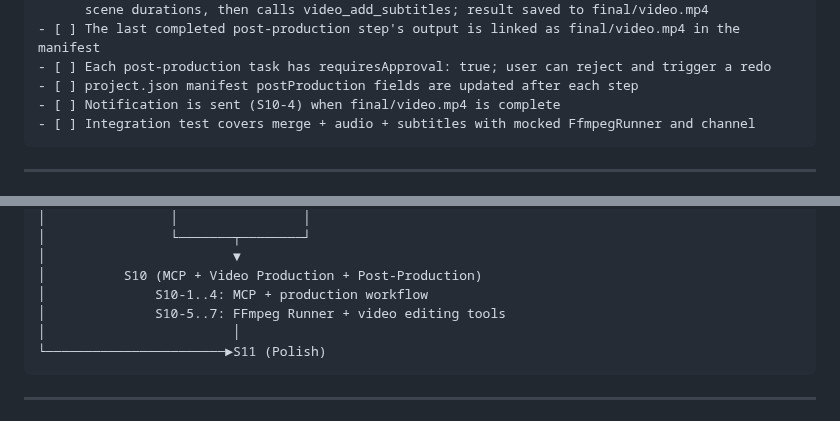
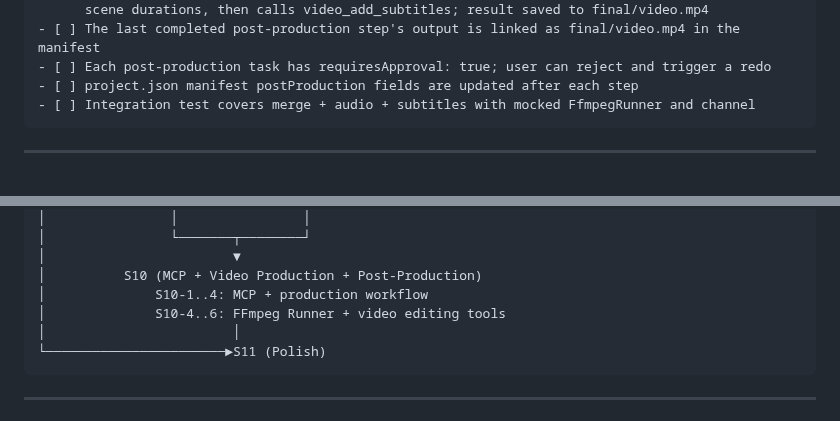
Before and after one commit to codingpotato/bolt, a Markdown page: docs/planning/plan.md, 2 parts joined by grey strips. Rendered like a GitHub page.

````diff
--- a/docs/planning/plan.md
+++ b/docs/planning/plan.md
@@ -1066,7 +1051,6 @@ Acceptance Criteria:
 - [ ] The last completed post-production step's output is linked as final/video.mp4 in the manifest
 - [ ] Each post-production task has requiresApproval: true; user can reject and trigger a redo
 - [ ] project.json manifest postProduction fields are updated after each step
-- [ ] Notification is sent (S10-4) when final/video.mp4 is complete
 - [ ] Integration test covers merge + audio + subtitles with mocked FfmpegRunner and channel
 ```
 
@@ -1160,7 +1144,7 @@ S0 (Foundation)
 │                        ▼
 │          S10 (MCP + Video Production + Post-Production)
 │              S10-1..4: MCP + production workflow
-│              S10-5..7: FFmpeg Runner + video editing tools
+│              S10-4..6: FFmpeg Runner + video editing tools
 │                        │
 └───────────────────────►S11 (Polish)
 ```
````
Also changed, not shown: other parts of docs/planning/plan.md (+3 -18 lines), docs/design/content-generation.md (+0 -1 lines), docs/design/video-editing.md (+0 -1 lines).
